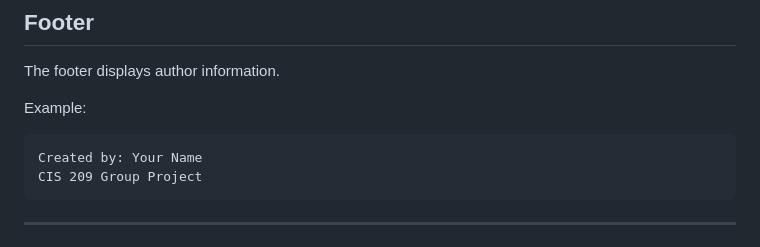
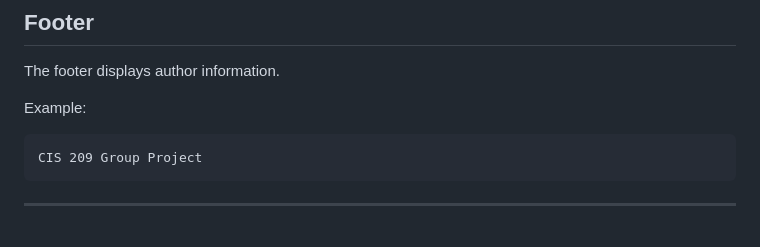
Before and after one commit to JH2318/CIS209GroupProject, a Markdown page: README.md, the part around the change. GitHub-like rendering.

````diff
--- a/README.md
+++ b/README.md
@@ -99,7 +99,6 @@ The footer displays author information.
 Example:
 
 ```
-Created by: Your Name
 CIS 209 Group Project
 ```
 
````
